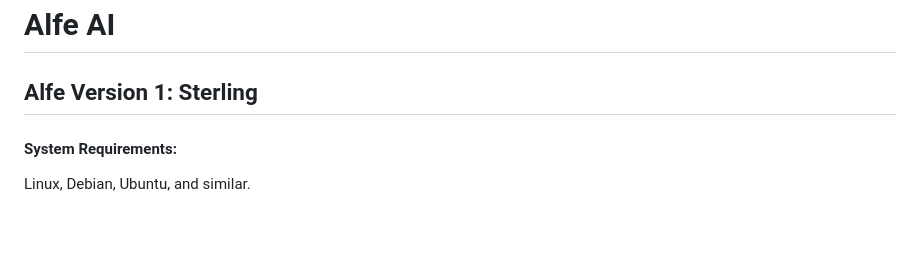
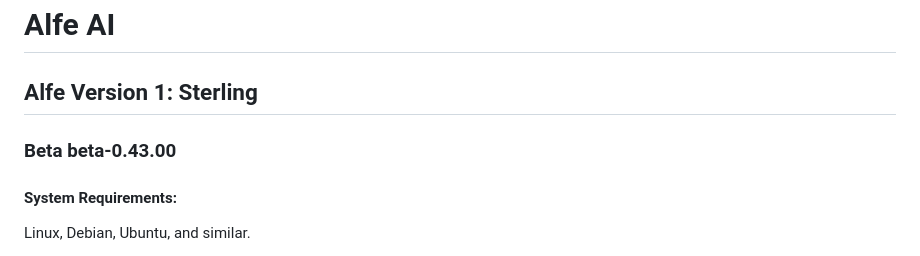
Before and after one commit to alfe-ai/alfe, a Markdown page: README.md, the part around the change. GitHub-like rendering; blank space fills up the shorter version.

```diff
--- a/README.md
+++ b/README.md
@@ -1,6 +1,7 @@
 # Alfe AI
 
 ## Alfe Version 1: Sterling
+### Beta beta-0.43.00
 
 #### System Requirements:
 Linux, Debian, Ubuntu, and similar.
```
